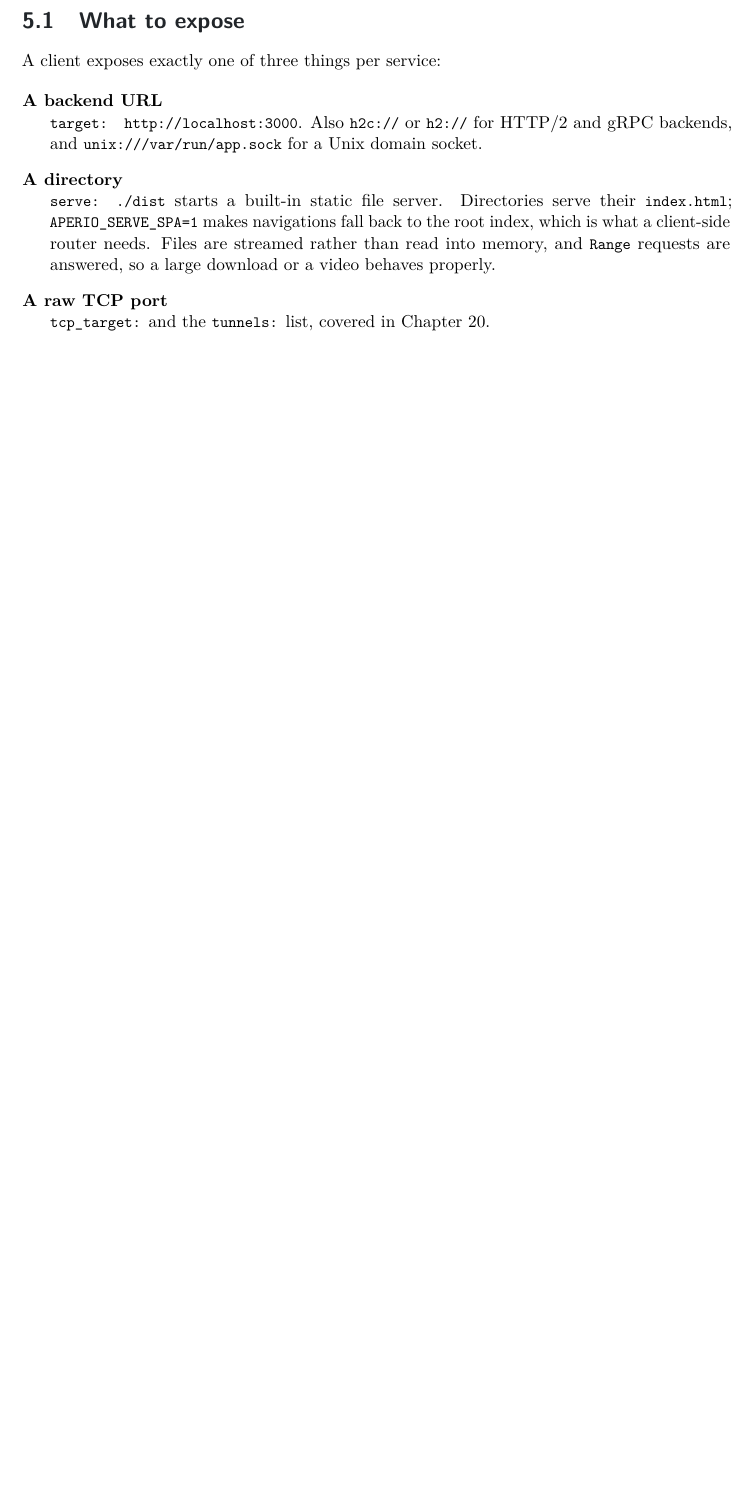
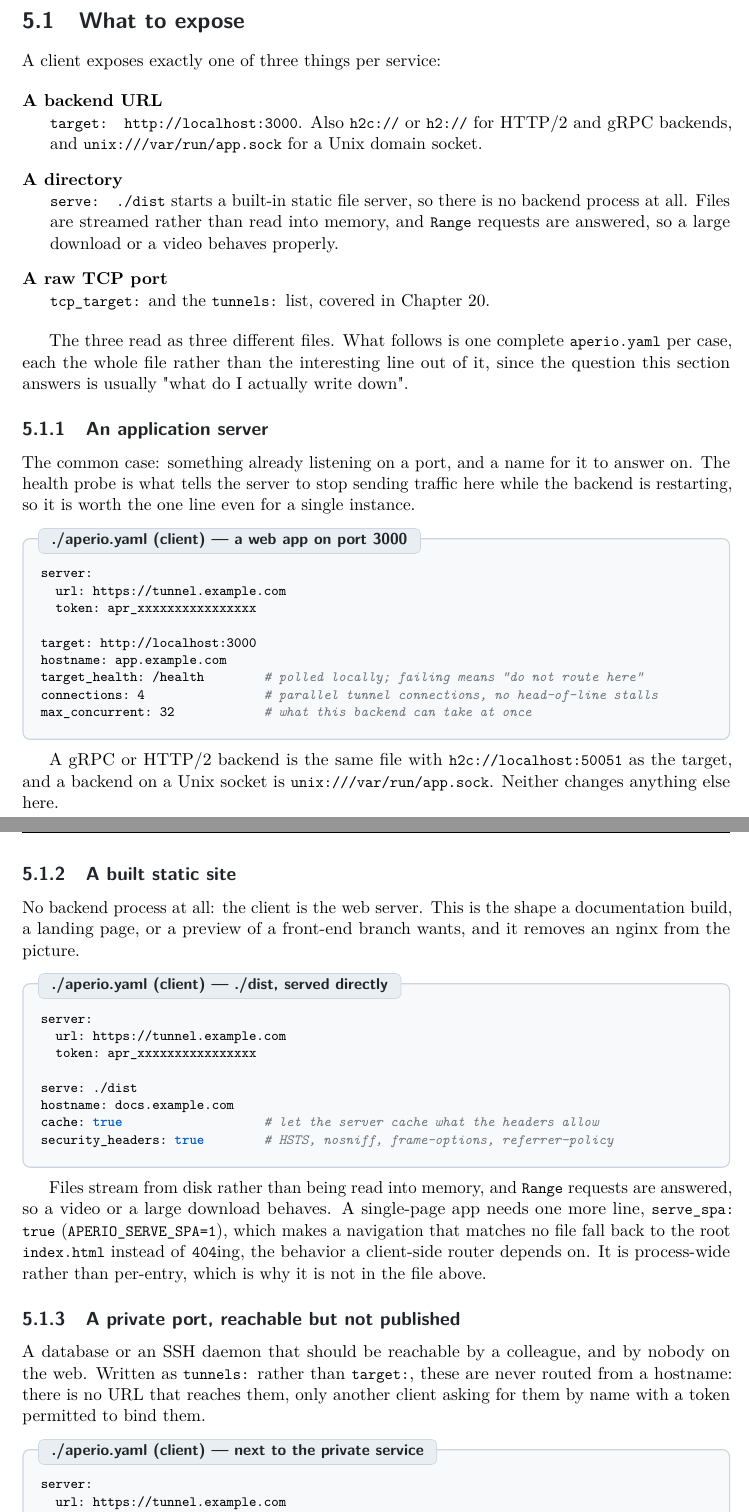
Before and after one commit to co3moz/aperio, a LaTeX book (docs/book/aperio.tex): part of page 20 of 105 before the commit and two parts of pages 20 and 21 of 106 after it, the two joined at a grey line, cut so that both start at the same text, the shorter picture padded with empty space. Compiled offline with pdfLaTeX.

Commit message:
docs(book): a whole aperio.yaml per exposure case in "What to expose"
The section listed three fragments, target:, serve: and tcp_target:,
which answers "what are my options" rather than "what do I write down".
Three worked files now follow the list: an application server with a
health probe and concurrency, a built static site, and a pair of private
tunnels bound by name from another machine.

Also names the yaml spelling serve_spa: instead of only its env var.

```diff
--- a/docs/book/aperio.tex
+++ b/docs/book/aperio.tex
@@ -800,11 +800,89 @@ A client exposes exactly one of three things per service:
         \code{h2c://} or \code{h2://} for HTTP/2 and gRPC backends, and
         \code{unix:///var/run/app.sock} for a Unix domain socket.
   \item[A directory] \code{serve: ./dist} starts a built-in static file
-        server. Directories serve their \code{index.html};
-        \code{APERIO\_SERVE\_SPA=1} makes navigations fall back to the
-        root index, which is what a client-side router needs. Files are
+        server, so there is no backend process at all. Files are
         streamed rather than read into memory, and \code{Range} requests
         are answered, so a large download or a video behaves properly.
   \item[A raw TCP port] \code{tcp\_target:} and the \code{tunnels:} list,
         covered in Chapter~\ref{ch:emergency}.
 \end{description}
+
+The three read as three different files. What follows is one complete
+\code{aperio.yaml} per case, each the whole file rather than the
+interesting line out of it, since the question this section answers is
+usually "what do I actually write down".
+
+\subsection{An application server}
+
+The common case: something already listening on a port, and a name for it
+to answer on. The health probe is what tells the server to stop sending
+traffic here while the backend is restarting, so it is worth the one line
+even for a single instance.
+
+\begin{codecard}[aperioyaml]{./aperio.yaml (client) --- a web app on port 3000}
+server:
+  url: https://tunnel.example.com
+  token: apr_xxxxxxxxxxxxxxxx
+
+target: http://localhost:3000
+hostname: app.example.com
+target_health: /health        # polled locally; failing means "do not route here"
+connections: 4                # parallel tunnel connections, no head-of-line stalls
+max_concurrent: 32            # what this backend can take at once
+\end{codecard}
+
+A gRPC or HTTP/2 backend is the same file with \code{h2c://localhost:50051}
+as the target, and a backend on a Unix socket is
+\code{unix:///var/run/app.sock}. Neither changes anything else here.
+
+\subsection{A built static site}
+
+No backend process at all: the client is the web server. This is the
+shape a documentation build, a landing page, or a preview of a front-end
+branch wants, and it removes an nginx from the picture.
+
+\begin{codecard}[aperioyaml]{./aperio.yaml (client) --- ./dist, served directly}
+server:
+  url: https://tunnel.example.com
+  token: apr_xxxxxxxxxxxxxxxx
+
+serve: ./dist
+hostname: docs.example.com
+cache: true                   # let the server cache what the headers allow
+security_headers: true        # HSTS, nosniff, frame-options, referrer-policy
+\end{codecard}
+
+Files stream from disk rather than being read into memory, and \code{Range}
+requests are answered, so a video or a large download behaves. A
+single-page app needs one more line, \code{serve\_spa: true}
+(\code{APERIO\_SERVE\_SPA=1}), which makes a navigation that matches no
+file fall back to the root \code{index.html} instead of \code{404}ing,
+the behavior a client-side router depends on. It is process-wide rather
+than per-entry, which is why it is not in the file above.
+
+\subsection{A private port, reachable but not published}
+
+A database or an SSH daemon that should be reachable by a colleague, and
+by nobody on the web. Written as \code{tunnels:} rather than
+\code{target:}, these are never routed from a hostname: there is no URL
+that reaches them, only another client asking for them by name with a
+token permitted to bind them.
+
+\begin{codecard}[aperioyaml]{./aperio.yaml (client) --- next to the private service}
+server:
+  url: https://tunnel.example.com
+  token: apr_xxxxxxxxxxxxxxxx
+
+tunnels:
+  - name: pg_main
+    target: 127.0.0.1:5432
+    encrypt: true
+    psk: a-long-random-string   # end-to-end; never sent to the server
+  - name: ssh_box
+    target: 127.0.0.1:22
+    protocol: tcp
+\end{codecard}
+
+\begin{codecard}[aperiosh]{From the other machine}
+aperio-client --bind-tunnels pg_main \
+  --server-url https://tunnel.example.com \
```
Also changed, not shown: CHANGELOG.md, docs/book/aperio.tex (7 more changed lines).
